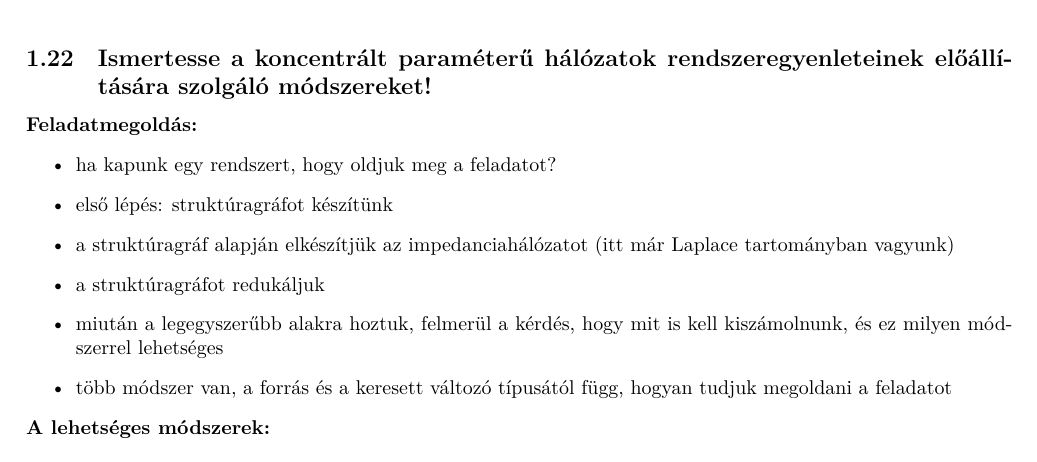
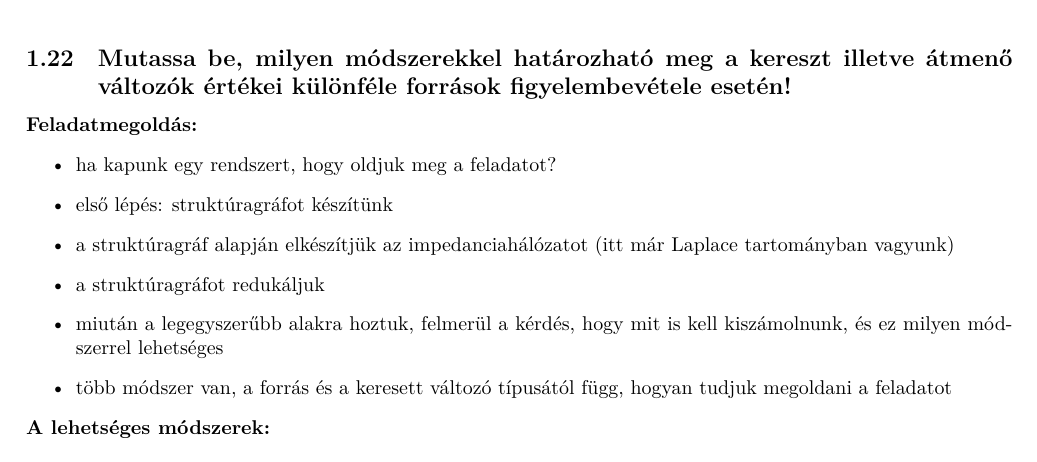
Before and after one commit to gergovari/mecha-v, a LaTeX document (main.tex, which reads content/mechatronika/subs/22.tex): part of page 35 of 73, cut at the place of the change. Compiled offline with XeLaTeX.

Commit message:
restore original question title for Q22

```diff
--- a/content/mechatronika/subs/22.tex
+++ b/content/mechatronika/subs/22.tex
@@ -1,4 +1,4 @@
-\subsection{Ismertesse a koncentrált paraméterű hálózatok rendszeregyenleteinek előállítására szolgáló módszereket!}
+\subsection{Mutassa be, milyen módszerekkel határozható meg a kereszt illetve átmenő változók értékei különféle források figyelembevétele esetén!}
 
 \noindent \textbf{Feladatmegoldás:}
 \begin{itemize}
```
